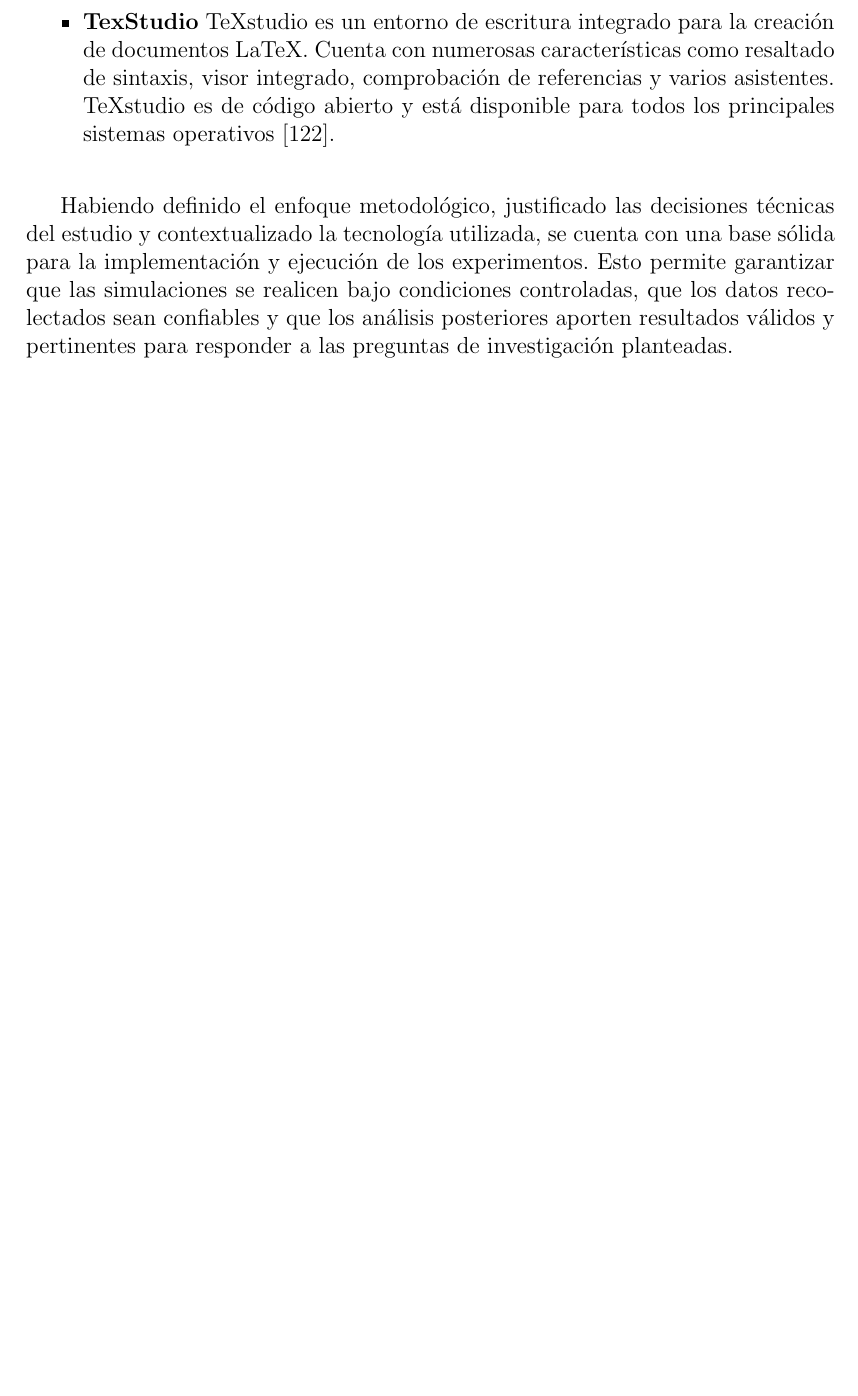
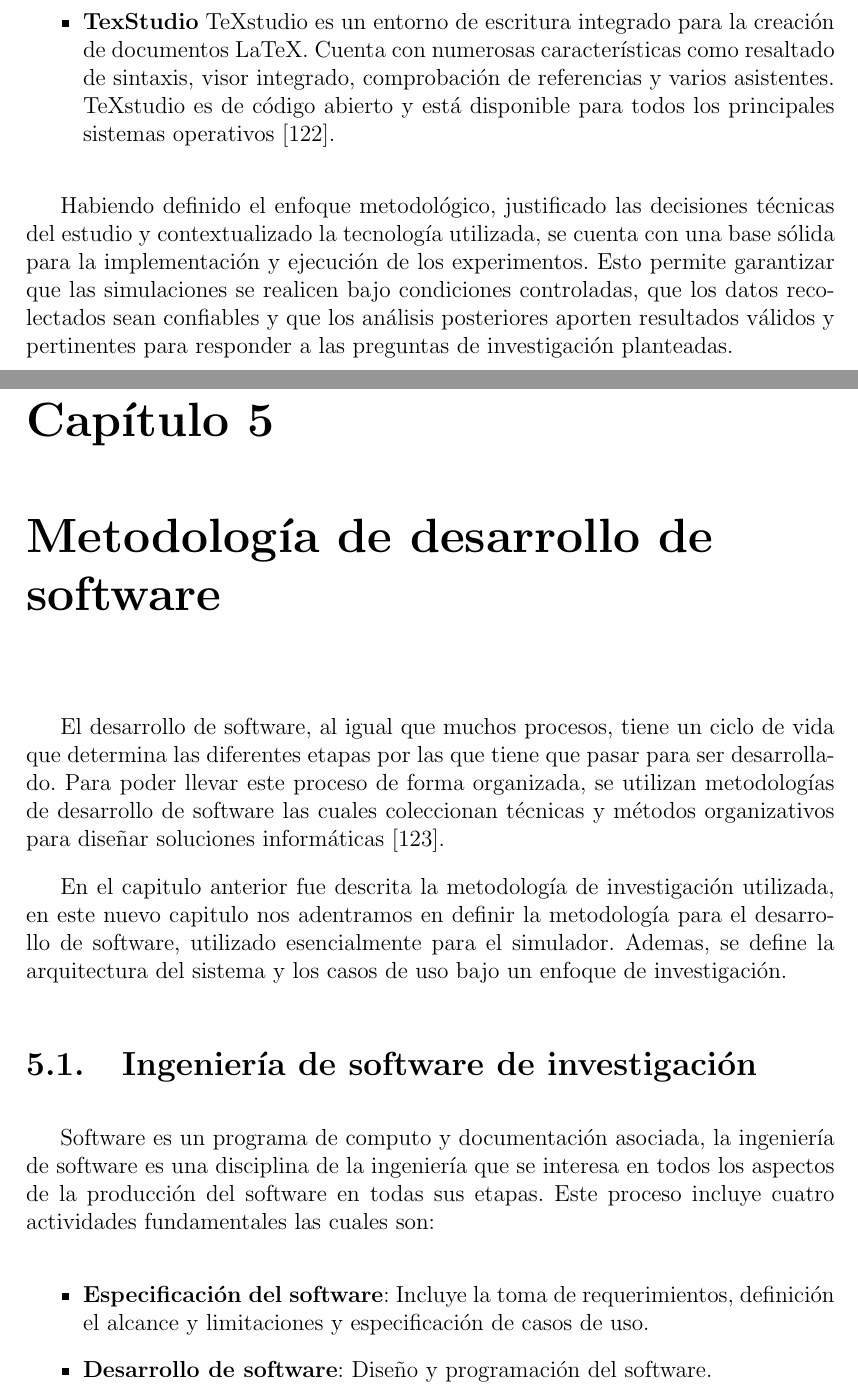
Before and after one commit to JesseAngeles/Automatas-Celulares-Neuronales, a LaTeX document (Documentacion/main.tex, which reads Documentacion/Componentes/referencias.bib, Documentacion/MetodologiaSoftware/MetodologiaSoftware.tex, Documentacion/MetodologiaSoftware/arquitectura.tex): part of page 66 of 79 before the commit and two parts of pages 66 and 67 of 81 after it, the two joined at a grey line, cut so that both start at the same text, the shorter picture padded with empty space. The pictures show the PDF file Documentacion/main.pdf that the author committed with the source.

Commit message:
Introduccion

```diff
--- a/Documentacion/Componentes/referencias.bib
+++ b/Documentacion/Componentes/referencias.bib
@@ -1314,3 +1314,9 @@
 
 
 %%%%%%%%%%%%%%%
+% SOFTWARE
+%%%%%%%%%%%%%%%
+
+@misc{software_1,
+	author       = {{Santander Universidades}},
+	title        = {Metodologías de desarrollo de software: ¿qué son?},
@@ -1316,0 +1331 @@
+@book{ingenieria_1,
--- /dev/null
+++ b/Documentacion/MetodologiaSoftware/MetodologiaSoftware.tex
@@ -0,0 +1,5 @@
+\chapter{Metodología de desarrollo de software}
+
+\input{MetodologiaSoftware/introduccion.tex}
+\input{MetodologiaSoftware/ingenieria.tex}
+\input{MetodologiaSoftware/metodologia.tex}
--- /dev/null
+++ b/Documentacion/MetodologiaSoftware/arquitectura.tex
@@ -0,0 +1 @@
+\section{Arquitectura del sistema}
--- /dev/null
+++ b/Documentacion/MetodologiaSoftware/ingenieria.tex
@@ -0,0 +1,15 @@
+\section{Ingeniería de software de investigación}
+
+Software es un programa de computo y documentación asociada, la ingeniería de software es una disciplina de la ingeniería que se interesa en todos los aspectos de la producción del software en todas sus etapas. Este proceso incluye cuatro actividades fundamentales las cuales son:
+
+\begin{itemize}
+	\item \textbf{Especificación del software}: Incluye la toma de requerimientos, definición el alcance y limitaciones y especificación de casos de uso.
+
+	\item \textbf{Desarrollo de software}: Diseño y programación del software.
+
+	\item \textbf{Validación de software}: Se verifica que el software cumpla con los requerimientos establecidos.
+
+	\item \textbf{Evolución del software}: Cambios en el software que refleje los cambios o añadidos en los requerimientos.
+\end{itemize}
+
+Existen múltiples tipos de aplicaciones de ingeniería de software, como aplicaciones independientes, sistemas embebidos, de entretenimiento y muy particularmente para este caso, sistemas de modelado y simulación. Estos son utilizados para modelar situaciones físicas u objetos que interactúen de forma dinámica. Estos sistemas suelen ser computacionalmente intensivos y requiere un alto desempeño de procesos en paralelo \cite{ingenieria_1}.
--- /dev/null
+++ b/Documentacion/MetodologiaSoftware/introduccion.tex
@@ -0,0 +1,3 @@
+El desarrollo de software, al igual que muchos procesos, tiene un ciclo de vida que determina las diferentes etapas por las que tiene que pasar para ser desarrollado. Para poder llevar este proceso de forma organizada, se utilizan metodologías de desarrollo de software las cuales coleccionan técnicas y métodos organizativos para diseñar soluciones informáticas \cite{software_1}.
+
+En el capitulo anterior fue descrita la metodología de investigación utilizada, en este nuevo capitulo nos adentramos en definir la metodología para el desarrollo de software, utilizado esencialmente para el simulador. Ademas, se define la arquitectura del sistema y los casos de uso bajo un enfoque de investigación.
--- /dev/null
+++ b/Documentacion/MetodologiaSoftware/metodologia.tex
@@ -0,0 +1 @@
+\section{Metodología de desarrollo}
```
Also changed, not shown: Documentacion/MetodologiaSoftware/diagramas.tex (added, +1 -0 lines), Documentacion/main.tex (+1 -0 lines), Documentacion/MetodologiaSoftware/conclusion.tex (added), Documentacion/main.pdf, Documentacion/Componentes/referencias.bib (20 more changed lines), Documentacion/MetodologiaSoftware/MetodologiaSoftware.tex (3 more changed lines).
